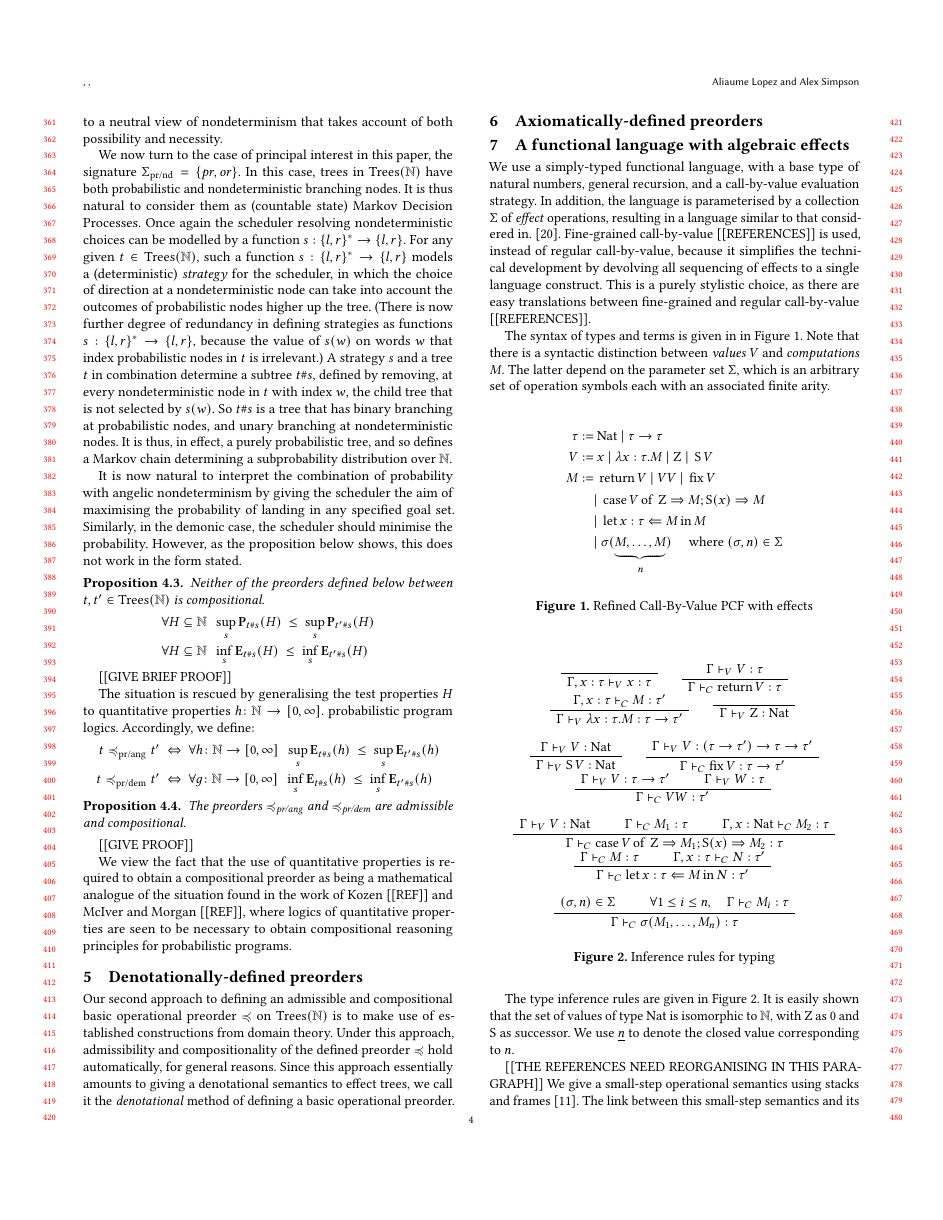
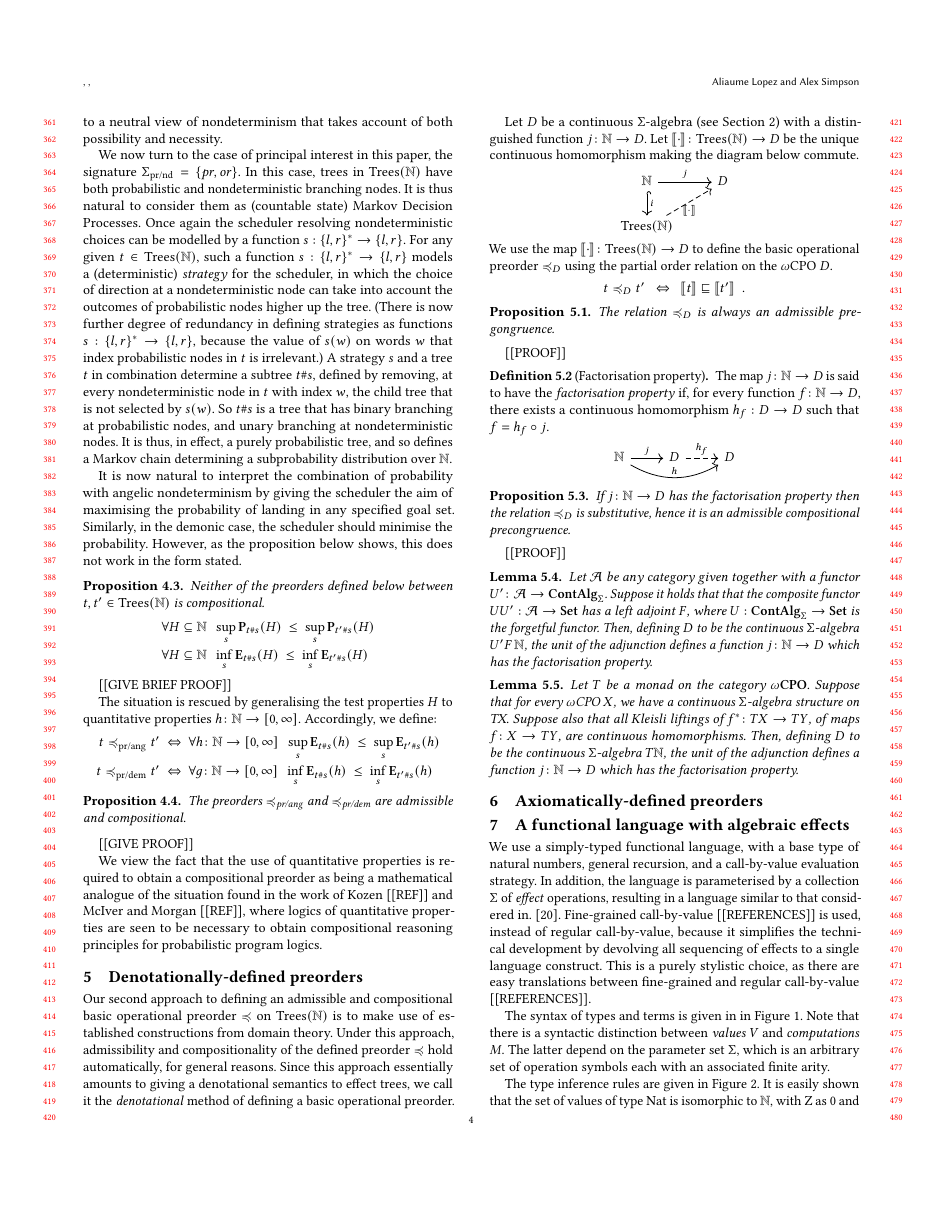
Before and after one commit to AliaumeL/UOSCPNC, a LaTeX paper (lics2018.tex, which reads lics-parts/denotational-order.tex, lics-parts/operational-order.tex): page 4 of 26 before the commit and page 4 of 28 after it. Compiled offline with pdfLaTeX.

Commit message:
Still reorganising

```diff
--- a/lics-parts/denotational-order.tex
+++ b/lics-parts/denotational-order.tex
@@ -5,3 +5,62 @@ preorder $\Basicleq$ on $\Trees(\mathbb{N})$ is to make use of established const
 Under this approach, admissibility and compositionality of the defined preorder $\Basicleq$ hold automatically,
 for general reasons. Since this approach essentially amounts to giving a denotational semantics to effect trees, we call it the
 \emph{denotational} method of defining a basic operational preorder.
+
+Let $D$ be a continuous $\Sigma$-algebra (see Section~\ref{section:trees}) with a distinguished function
+$j\colon \mathbb{N} \to D$. Let   $\llbracket \cdot \rrbracket \colon \Trees(\mathbb{N}) \to D$ be the unique continuous homomorphism
+making the diagram below commute.
+   \begin{center}
+        \begin{tikzcd}
+            \mathbb{N}
+            \arrow[r, "j"]
+            \arrow[d, hook, "i"]
+            & D \\
+            \Trees(\mathbb{N}) \arrow[ru, dashrightarrow, "\llbracket \cdot \rrbracket" below]
+        \end{tikzcd}
+    \end{center}
+\noindent
+We use the map $\llbracket \cdot \rrbracket \colon \Trees(\mathbb{N}) \to D$ to define
+the basic operational preorder $\Basicleq_D$ using the partial order relation on the $\omega$CPO $D$.
+\[
+t \Basicleq_D t' ~~ \Leftrightarrow ~~ \Sem{t} \sqsubseteq \Sem{t' } \enspace .
+\]
+\begin{aproposition}
+The relation $\Basicleq_D$ is always an admissible pregongruence.
+\end{aproposition}
+
+[[PROOF]]
+
+\begin{adefinition}[Factorisation property]
+    The map $j\colon \mathbb{N} \to D$ is said to have  the \emph{factorisation property} if,
+    for every function $f \colon \mathbb{N} \to D$, there exists a
+    continuous homomorphism $h_f : D \to D$ such that $f = h_f \circ j$.
+    \begin{center}
+        \begin{tikzcd}
+            \mathbb{N} \arrow[r, "j"]
+                 \arrow[rr, bend right, "h"] &
+            D \arrow[r, "h_f", dashed] &
+            D
+        \end{tikzcd}
+    \end{center}
+\end{adefinition}
+\begin{aproposition}
+If $j\colon \mathbb{N} \to D$ has the factorisation property then
+the relation $\Basicleq_D$ is substitutive, hence it is an admissible compositional precongruence.
+\end{aproposition}
+
+[[PROOF]]
+
+\begin{alemma}
+Let $\mathcal{A}$ be any category given together with a functor $U' \colon \mathcal{A} \to \ContAlg_\Sigma$.
+Suppose it holds that that the
+composite functor $UU' : \mathcal{A} \to \Set$ has a left adjoint $F$, where $U: \ContAlg_\Sigma \to \Set$ is the forgetful functor.
+Then, defining $D$ to be the continuous $\Sigma$-algebra $U' F \, \mathbb{N}$, the unit of the adjunction defines a function
+$j \colon \mathbb{N} \to D$ which has the factorisation property.
+\end{alemma}
+\begin{alemma}
+Let $T$ be a monad on the category $\wCPO$.  Suppose that for every $\omega$CPO $X$, we have a
+continuous $\Sigma$-algebra structure on TX. Suppose also that all Kleisli liftings of
+$f^* \colon TX \to TY$, of maps $f \colon X \to TY$, are  continuous  homomorphisms. Then,
+defining $D$ to be the continuous $\Sigma$-algebra $T \mathbb{N}$, the unit of the adjunction defines a function
+$j \colon \mathbb{N} \to D$ which has the factorisation property.
+\end{alemma}
--- a/lics-parts/operational-order.tex
+++ b/lics-parts/operational-order.tex
@@ -107,7 +107,7 @@ Neither of the preorders defined below between $t,t' \in \Trees(\mathbb{N})$ is
 [[GIVE BRIEF PROOF]]
 
 The situation is rescued by generalising the test properties $H$ to
-quantitative properties $h \colon \mathbb{N} \to [0,\infty]$. probabilistic program logics.
+quantitative properties $h \colon \mathbb{N} \to [0,\infty]$.
 Accordingly, we define:
 \begin{align*}
 t \Basicleq_\prang t' ~ \Leftrightarrow ~ ~& \forall h \colon \mathbb{N} \to [0,\infty]~~ \sup_s  \mathbf{E}_{t\#s} (h)~ \leq~ \sup_s \mathbf{E}_{t'\#s} (h)
@@ -123,4 +123,4 @@ The preorders $\Basicleq_\prang$ and $\Basicleq_\prdem$ are admissible and compo
 We view the fact that the use of quantitative properties is required to obtain a compositional preorder as being
 a mathematical analogue of the situation found in the work of Kozen [[REF]] and McIver and Morgan [[REF]], where
 logics of quantitative properties are seen to be necessary to obtain compositional reasoning principles for
-probabilistic programs.
+probabilistic program logics.
--- a/lics2018.tex
+++ b/lics2018.tex
@@ -165,6 +165,16 @@
 \newcommand{\dem}{\text{dem}}
 \newcommand{\prang}{\text{pr/ang}}
 \newcommand{\prdem}{\text{pr/dem}}
+
+% Denotational
+
+\newcommand{\Sem}[1]{\llbracket #1 \rrbracket}
+
+\newcommand{\Set}{\mathbf{Set}}
+\newcommand{\ContAlg}{\mathbf{ContAlg}}
+
+\newcommand{\wCPO}{\mathbf{{\omega}CPO}}
+
 
 % Reduction
 \newcommand{\reduces}{\rightarrowtail}
```
Also changed, not shown: lics-parts/domains.tex (+0 -1 lines), lics-parts/trees.tex (+1 -0 lines).
